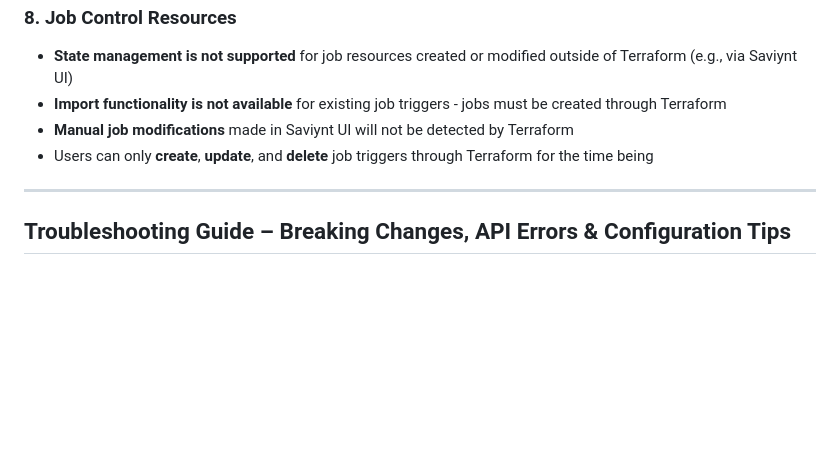
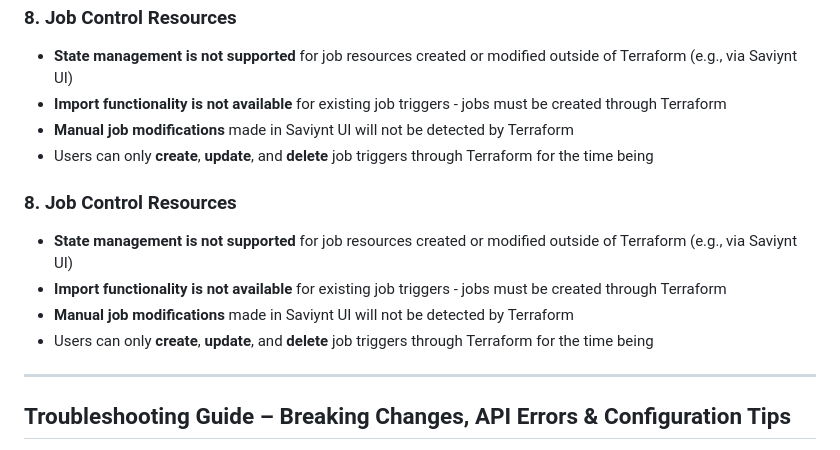
Before and after one commit to Saviynt/terraform-provider-saviynt, a Markdown page: README.md, the part around the change. Drawn GitHub-style; blank space fills up the shorter version.

```diff
--- a/README.md
+++ b/README.md
@@ -1033,6 +1033,12 @@ The following limitations are present in the latest version of the provider. The
 - **Manual job modifications** made in Saviynt UI will not be detected by Terraform
 - Users can only **create**, **update**, and **delete** job triggers through Terraform for the time being
 
+### 8. Job Control Resources
+- **State management is not supported** for job resources created or modified outside of Terraform (e.g., via Saviynt UI)
+- **Import functionality is not available** for existing job triggers - jobs must be created through Terraform
+- **Manual job modifications** made in Saviynt UI will not be detected by Terraform
+- Users can only **create**, **update**, and **delete** job triggers through Terraform for the time being
+
 ---
 
 
```
Also changed, not shown: docs/index.md (+6 -0 lines).
